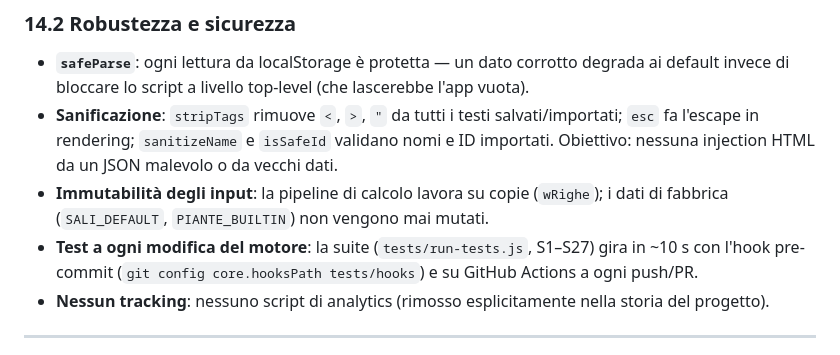
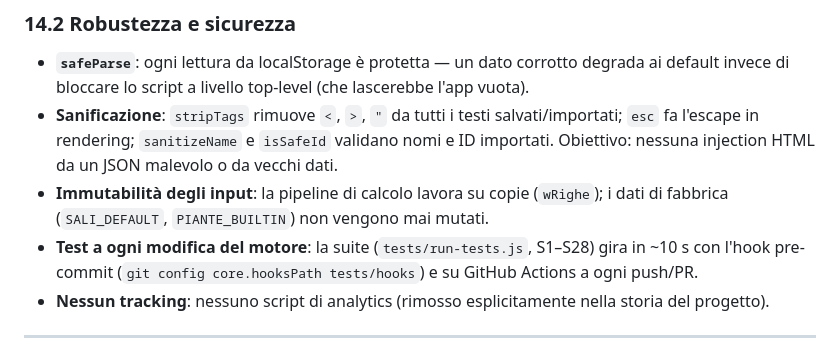
Before and after one commit to gaetanodevito93-bot/Ferticontrol, a Markdown page: MANUALE_TECNICO.md, the part around the change. GitHub-like rendering.

```diff
--- a/MANUALE_TECNICO.md
+++ b/MANUALE_TECNICO.md
@@ -478,7 +478,7 @@ Attenzione: `localStorage` è **per browser e per origine** — aprendo il file
 - **`safeParse`**: ogni lettura da localStorage è protetta — un dato corrotto degrada ai default invece di bloccare lo script a livello top-level (che lascerebbe l'app vuota).
 - **Sanificazione**: `stripTags` rimuove `<`, `>`, `"` da tutti i testi salvati/importati; `esc` fa l'escape in rendering; `sanitizeName` e `isSafeId` validano nomi e ID importati. Obiettivo: nessuna injection HTML da un JSON malevolo o da vecchi dati.
 - **Immutabilità degli input**: la pipeline di calcolo lavora su copie (`wRighe`); i dati di fabbrica (`SALI_DEFAULT`, `PIANTE_BUILTIN`) non vengono mai mutati.
-- **Test a ogni modifica del motore**: la suite (`tests/run-tests.js`, S1–S27) gira in ~10 s con l'hook pre-commit (`git config core.hooksPath tests/hooks`) e su GitHub Actions a ogni push/PR.
+- **Test a ogni modifica del motore**: la suite (`tests/run-tests.js`, S1–S28) gira in ~10 s con l'hook pre-commit (`git config core.hooksPath tests/hooks`) e su GitHub Actions a ogni push/PR.
 - **Nessun tracking**: nessuno script di analytics (rimosso esplicitamente nella storia del progetto).
 
 ---
```
Also changed, not shown: README.md (+8 -8 lines).
